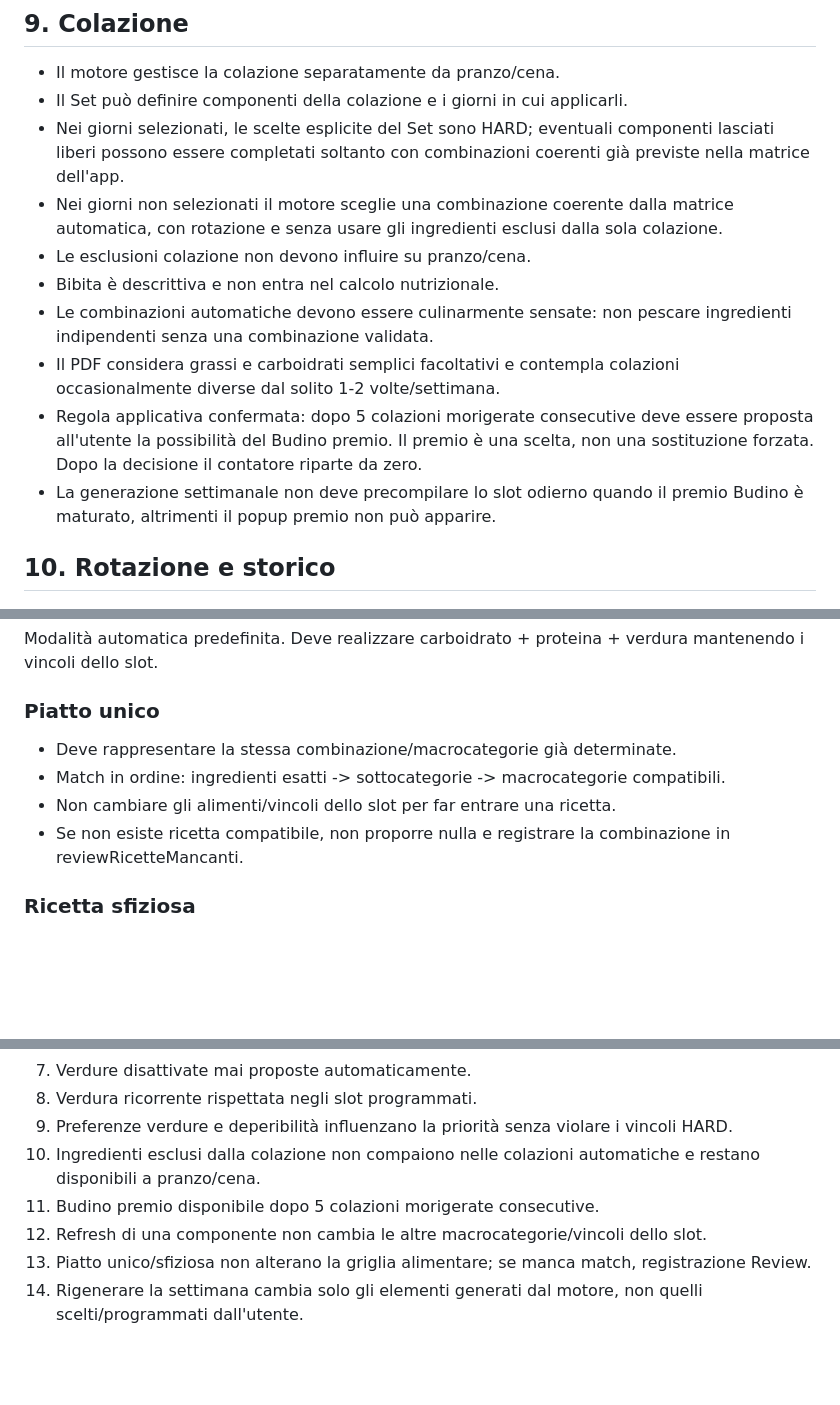
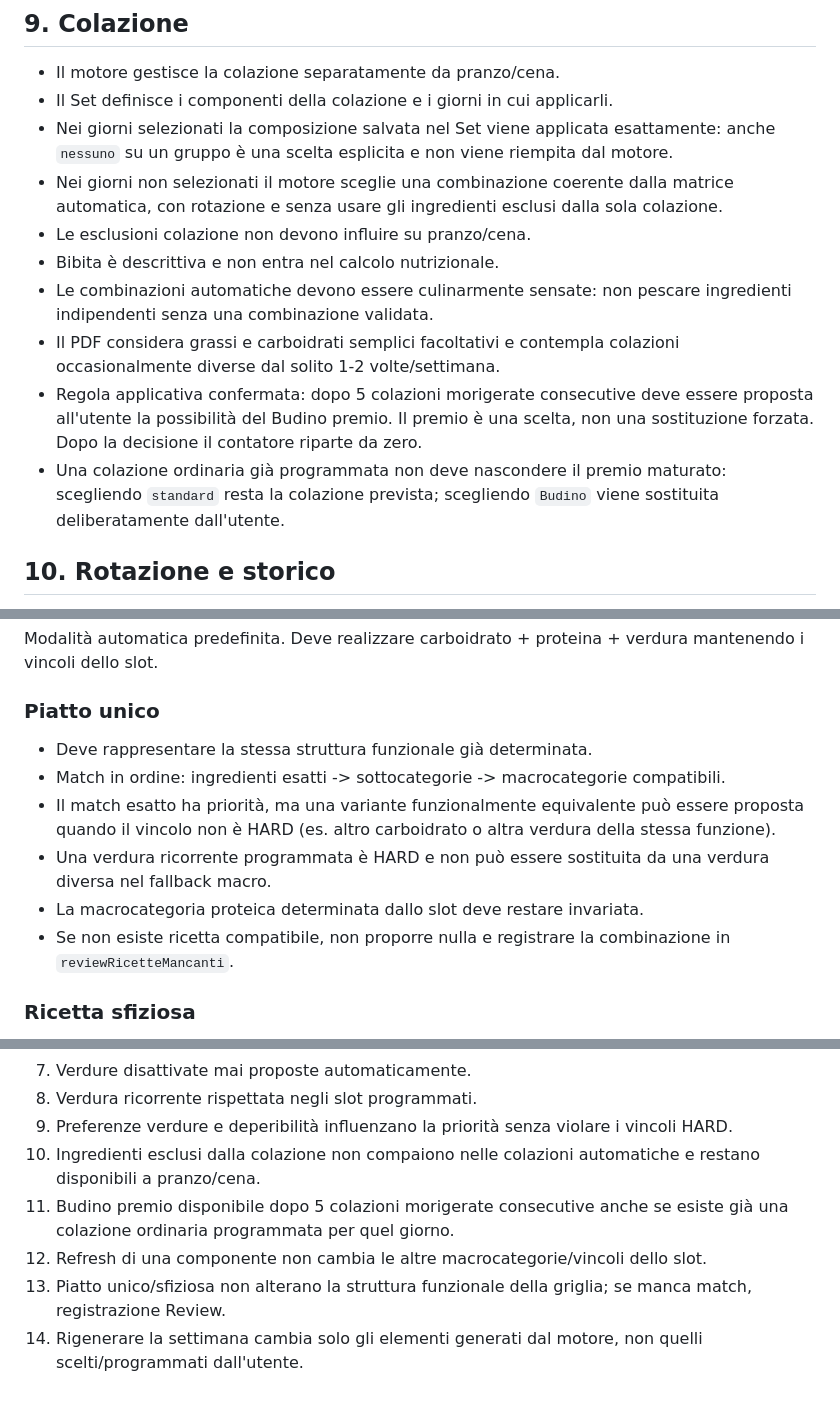
Before and after one commit to cwebit1/DietaPlanner, a Markdown page: MOTORE-REGOLE.md, 3 parts joined by grey strips. GitHub-like rendering; blank space fills up the shorter version.

Commit message:
Align motor rulebook v1.1 with confirmed breakfast and macro matching semantics

```diff
--- a/MOTORE-REGOLE.md
+++ b/MOTORE-REGOLE.md
@@ -89,15 +89,15 @@ Le frequenze riguardano i pasti ordinari e vengono completate dal motore soltant
 ## 9. Colazione
 
 - Il motore gestisce la colazione separatamente da pranzo/cena.
-- Il Set può definire componenti della colazione e i giorni in cui applicarli.
-- Nei giorni selezionati, le scelte esplicite del Set sono HARD; eventuali componenti lasciati liberi possono essere completati soltanto con combinazioni coerenti già previste nella matrice dell'app.
+- Il Set definisce i componenti della colazione e i giorni in cui applicarli.
+- Nei giorni selezionati la composizione salvata nel Set viene applicata esattamente: anche `nessuno` su un gruppo è una scelta esplicita e non viene riempita dal motore.
 - Nei giorni non selezionati il motore sceglie una combinazione coerente dalla matrice automatica, con rotazione e senza usare gli ingredienti esclusi dalla sola colazione.
 - Le esclusioni colazione non devono influire su pranzo/cena.
 - Bibita è descrittiva e non entra nel calcolo nutrizionale.
 - Le combinazioni automatiche devono essere culinarmente sensate: non pescare ingredienti indipendenti senza una combinazione validata.
 - Il PDF considera grassi e carboidrati semplici facoltativi e contempla colazioni occasionalmente diverse dal solito 1-2 volte/settimana.
 - Regola applicativa confermata: dopo 5 colazioni morigerate consecutive deve essere proposta all'utente la possibilità del Budino premio. Il premio è una scelta, non una sostituzione forzata. Dopo la decisione il contatore riparte da zero.
-- La generazione settimanale non deve precompilare lo slot odierno quando il premio Budino è maturato, altrimenti il popup premio non può apparire.
+- Una colazione ordinaria già programmata non deve nascondere il premio maturato: scegliendo `standard` resta la colazione prevista; scegliendo `Budino` viene sostituita deliberatamente dall'utente.
 
 ## 10. Rotazione e storico
 
@@ -116,10 +116,12 @@ La domanda del motore è prima: "cosa deve esserci in questo slot?" e solo dopo
 Modalità automatica predefinita. Deve realizzare carboidrato + proteina + verdura mantenendo i vincoli dello slot.
 
 ### Piatto unico
-- Deve rappresentare la stessa combinazione/macrocategorie già determinate.
+- Deve rappresentare la stessa struttura funzionale già determinata.
 - Match in ordine: ingredienti esatti -> sottocategorie -> macrocategorie compatibili.
-- Non cambiare gli alimenti/vincoli dello slot per far entrare una ricetta.
-- Se non esiste ricetta compatibile, non proporre nulla e registrare la combinazione in reviewRicetteMancanti.
+- Il match esatto ha priorità, ma una variante funzionalmente equivalente può essere proposta quando il vincolo non è HARD (es. altro carboidrato o altra verdura della stessa funzione).
+- Una verdura ricorrente programmata è HARD e non può essere sostituita da una verdura diversa nel fallback macro.
+- La macrocategoria proteica determinata dallo slot deve restare invariata.
+- Se non esiste ricetta compatibile, non proporre nulla e registrare la combinazione in `reviewRicetteMancanti`.
 
 ### Ricetta sfiziosa
 Stessa logica del piatto unico: compatibilità per macro/sottocategorie, non enumerazione di ogni combinazione possibile.
@@ -142,7 +144,7 @@ Resta una modalità di scelta del pasto/portata guidata da inventario e scadenze
 8. Verdura ricorrente rispettata negli slot programmati.
 9. Preferenze verdure e deperibilità influenzano la priorità senza violare i vincoli HARD.
 10. Ingredienti esclusi dalla colazione non compaiono nelle colazioni automatiche e restano disponibili a pranzo/cena.
-11. Budino premio disponibile dopo 5 colazioni morigerate consecutive.
+11. Budino premio disponibile dopo 5 colazioni morigerate consecutive anche se esiste già una colazione ordinaria programmata per quel giorno.
 12. Refresh di una componente non cambia le altre macrocategorie/vincoli dello slot.
-13. Piatto unico/sfiziosa non alterano la griglia alimentare; se manca match, registrazione Review.
+13. Piatto unico/sfiziosa non alterano la struttura funzionale della griglia; se manca match, registrazione Review.
 14. Rigenerare la settimana cambia solo gli elementi generati dal motore, non quelli scelti/programmati dall'utente.
```
Also changed, not shown: other parts of MOTORE-REGOLE.md (+1 -1 lines).
